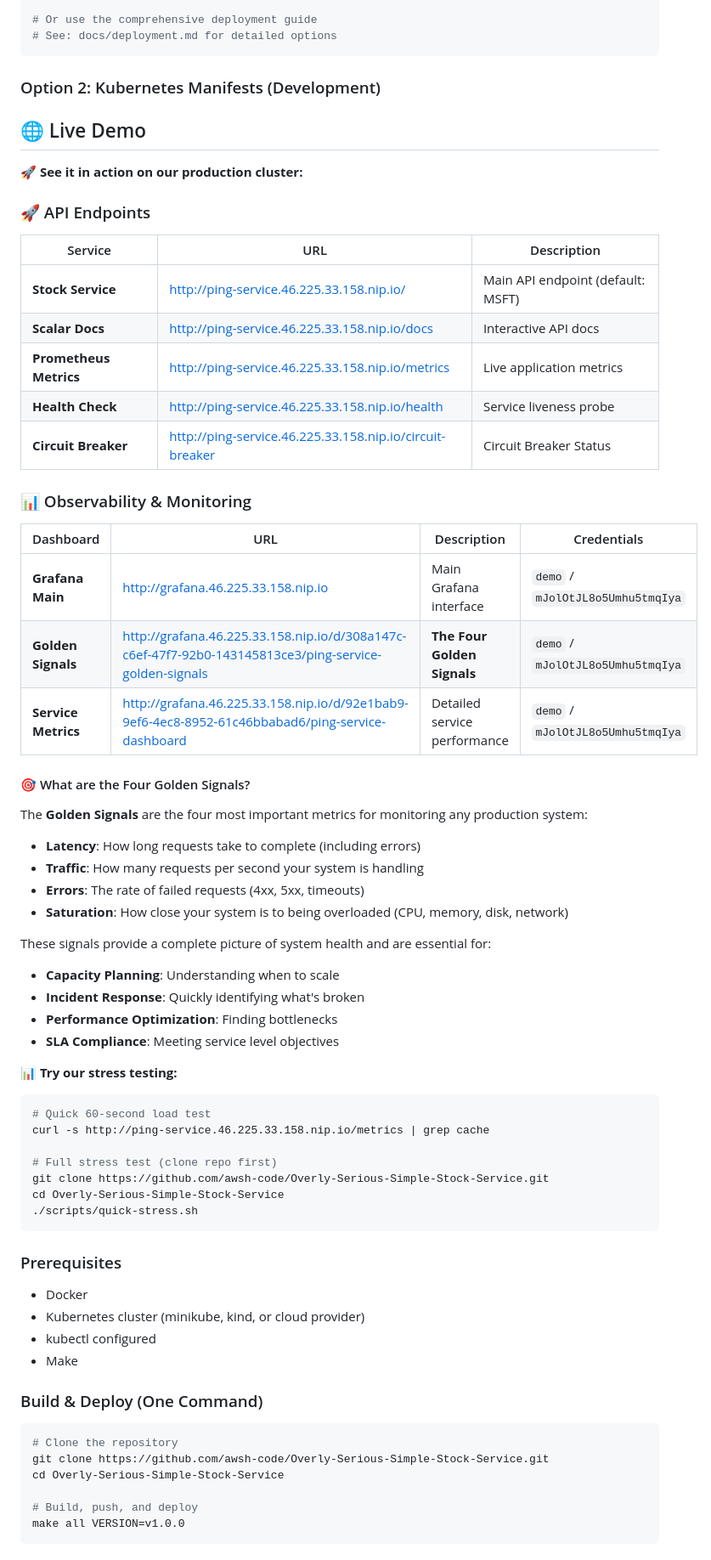
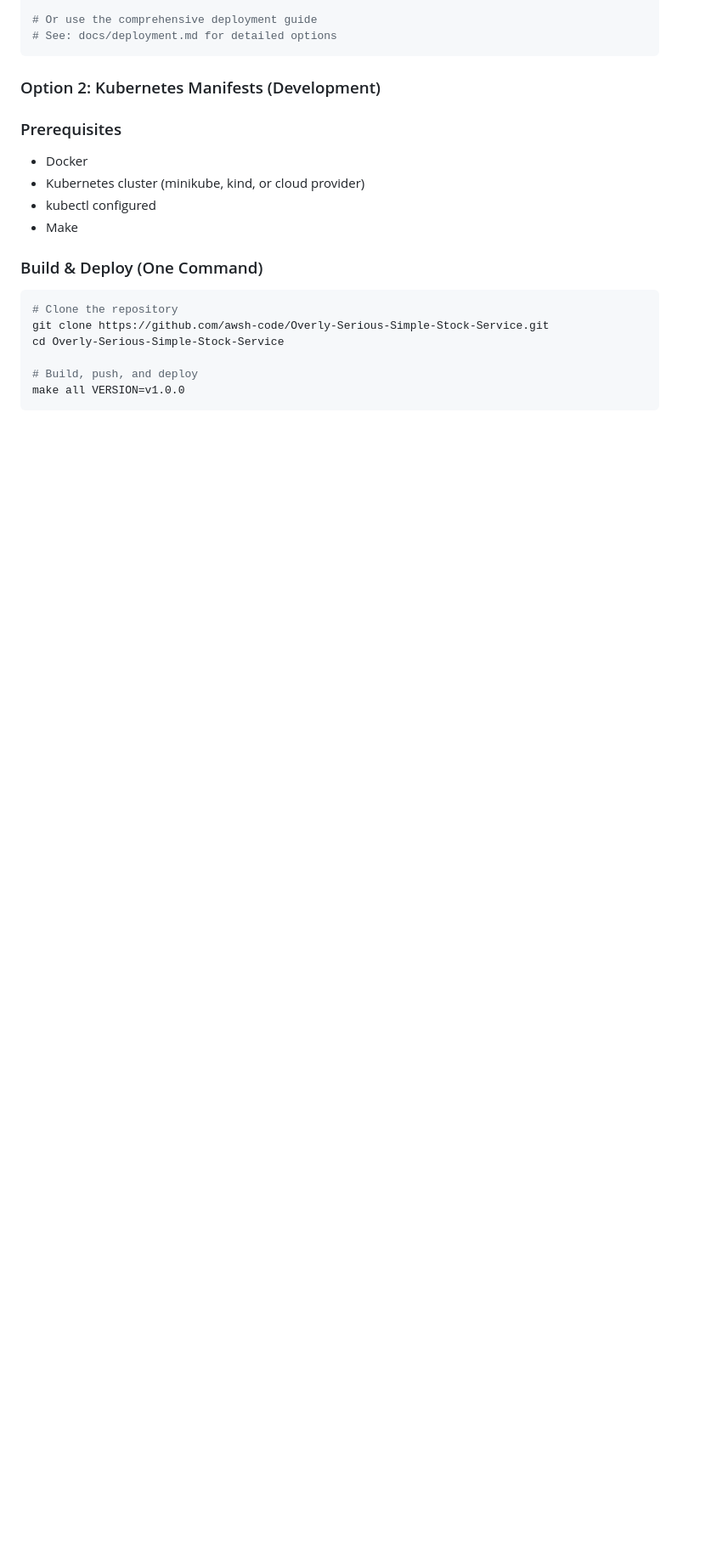
Before and after one commit to awsh-code/Overly-Serious-Simple-Stock-Service, a Markdown page: README.md, the part around the change. Shown at 85% size. Rendered like a GitHub page; blank space fills up the shorter version.

Commit message:
Remove duplicate demo tables from README

````diff
--- a/README.md
+++ b/README.md
@@ -54,51 +54,6 @@ helm install stock-service ./charts/stock-service \
 ```
 
 ### Option 2: Kubernetes Manifests (Development)
-
-## 🌐 Live Demo
-
-**🚀 See it in action on our production cluster:**
-
-### 🚀 API Endpoints
-| Service | URL | Description |
-|---------|-----|-------------|
-| **Stock Service**      | [http://ping-service.46.225.33.158.nip.io/](http://ping-service.46.225.33.158.nip.io/) | Main API endpoint (default: MSFT) |
-| **Scalar Docs**        | [http://ping-service.46.225.33.158.nip.io/docs](http://ping-service.46.225.33.158.nip.io/docs) | Interactive API docs |
-| **Prometheus Metrics**   | [http://ping-service.46.225.33.158.nip.io/metrics](http://ping-service.46.225.33.158.nip.io/metrics) | Live application metrics |
-| **Health Check**         | [http://ping-service.46.225.33.158.nip.io/health](http://ping-service.46.225.33.158.nip.io/health) | Service liveness probe |
-| **Circuit Breaker**      | [http://ping-service.46.225.33.158.nip.io/circuit-breaker](http://ping-service.46.225.33.158.nip.io/circuit-breaker) | Circuit Breaker Status |
-
-### 📊 Observability & Monitoring
-| Dashboard | URL | Description | Credentials |
-|-----------|-----|-------------|-------------|
-| **Grafana Main**         | [http://grafana.46.225.33.158.nip.io](http://grafana.46.225.33.158.nip.io) | Main Grafana interface | `demo` / `mJolOtJL8o5Umhu5tmqIya` |
-| **Golden Signals**       | [http://grafana.46.225.33.158.nip.io/d/308a147c-c6ef-47f7-92b0-143145813ce3/ping-service-golden-signals](http://grafana.46.225.33.158.nip.io/d/308a147c-c6ef-47f7-92b0-143145813ce3/ping-service-golden-signals) | **The Four Golden Signals** | `demo` / `mJolOtJL8o5Umhu5tmqIya` |
-| **Service Metrics**      | [http://grafana.46.225.33.158.nip.io/d/92e1bab9-9ef6-4ec8-8952-61c46bbabad6/ping-service-dashboard](http://grafana.46.225.33.158.nip.io/d/92e1bab9-9ef6-4ec8-8952-61c46bbabad6/ping-service-dashboard) | Detailed service performance | `demo` / `mJolOtJL8o5Umhu5tmqIya` |
-
-#### 🎯 What are the Four Golden Signals?
-The **Golden Signals** are the four most important metrics for monitoring any production system:
-
-- **Latency**: How long requests take to complete (including errors)
-- **Traffic**: How many requests per second your system is handling
-- **Errors**: The rate of failed requests (4xx, 5xx, timeouts)
-- **Saturation**: How close your system is to being overloaded (CPU, memory, disk, network)
-
-These signals provide a complete picture of system health and are essential for:
-- **Capacity Planning**: Understanding when to scale
-- **Incident Response**: Quickly identifying what's broken
-- **Performance Optimization**: Finding bottlenecks
-- **SLA Compliance**: Meeting service level objectives
-
-**📊 Try our stress testing:**
-```bash
-# Quick 60-second load test
-curl -s http://ping-service.46.225.33.158.nip.io/metrics | grep cache
-
-# Full stress test (clone repo first)
-git clone https://github.com/awsh-code/Overly-Serious-Simple-Stock-Service.git
-cd Overly-Serious-Simple-Stock-Service
-./scripts/quick-stress.sh
-```
 
 ### Prerequisites
 - Docker
````
